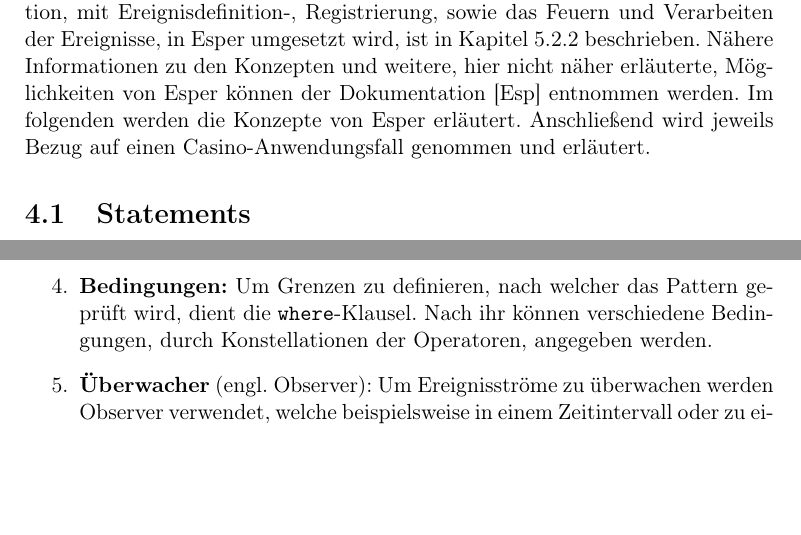
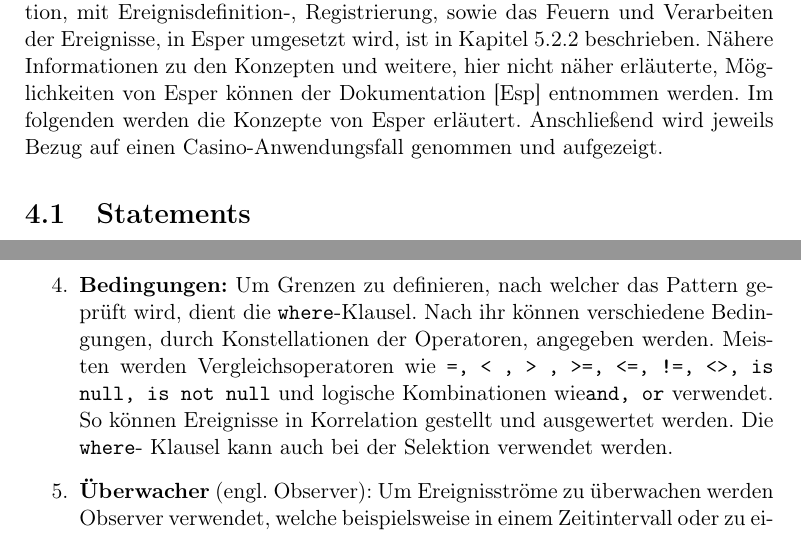
Before and after one commit to Hamster93/esper-latex, a LaTeX document (DA_ESPER-Bericht.tex, which reads chapters/konzepte.tex): two parts of pages 6 and 11 of 19 before the commit and two parts of pages 6 and 11 of 20 after it, joined at a grey line, cut so that both start at the same text, the shorter picture padded with empty space. Compiled offline with pdfLaTeX.

Commit message:
konzepte where klausel

```diff
--- a/chapters/konzepte.tex
+++ b/chapters/konzepte.tex
@@ -4,7 +4,7 @@ Die Konzepte welche Esper verwendet werdet, dienen dazu, den kompletten Ereignis
 Ereignisse werden dezentral gefeuert und sind, durch die Registrierung der Ereignistypen auf dem Ereignis-Prozessor, klar definiert. Je nach hinterlegtem Regelwerk, werden diese, von einer Event-Engine, erfasst und verarbeitet oder ignoriert. Zur Regeldefinition dienen Muster, welche als Statements umgesetzt werden. Die Ereignismuster können verschiedene Techniken verwenden, nach denen der Ereignisstrom untersucht wird.
 Wie die Konfiguration, mit Ereignisdefinition-, Registrierung, sowie das Feuern und Verarbeiten der Ereignisse, in Esper umgesetzt wird, ist in Kapitel \ref{kapitel_architektur} beschrieben.
 Nähere Informationen zu den Konzepten und weitere, hier nicht näher erläuterte, Möglichkeiten von Esper können der Dokumentation \cite{EsperRef2018} entnommen werden.
-Im folgenden werden die Konzepte von Esper erläutert. Anschließend wird jeweils Bezug auf einen Casino-Anwendungsfall genommen und erläutert.
+Im folgenden werden die Konzepte von Esper erläutert. Anschließend wird jeweils Bezug auf einen Casino-Anwendungsfall genommen und aufgezeigt.
 
 
 \section{Statements}
@@ -145,6 +145,7 @@ Eine Alternative zu den Select-Satements stellen Abfragen nach Strukturen, sogen
 
 	\item \textbf{Bedingungen:}
 	Um Grenzen zu definieren, nach welcher das Pattern geprüft wird, dient die \texttt{where}-Klausel. Nach ihr können verschiedene Bedingungen, durch Konstellationen der Operatoren, angegeben werden.
+	Meisten werden Vergleichsoperatoren wie \texttt{=, < , > , >=, <=, !=, <>, is null, is not null} und logische Kombinationen wie\texttt{and, or} verwendet. So können Ereignisse in Korrelation gestellt und ausgewertet werden. Die \texttt{where}- Klausel kann auch bei der Selektion verwendet werden.
 
 	\item \textbf{Überwacher} (engl. Observer):
 	Um Ereignisströme zu überwachen werden Observer verwendet, welche beispielsweise in einem Zeitintervall oder zu einem Zeitpunkt agieren. Sie können nach der \texttt{where}-Klausel angegeben werden. Beispielsweise kann ein Timer mit Intervall, durch \texttt{timer:interval} definiert werden. Ein Zeitpunkt wird
```
